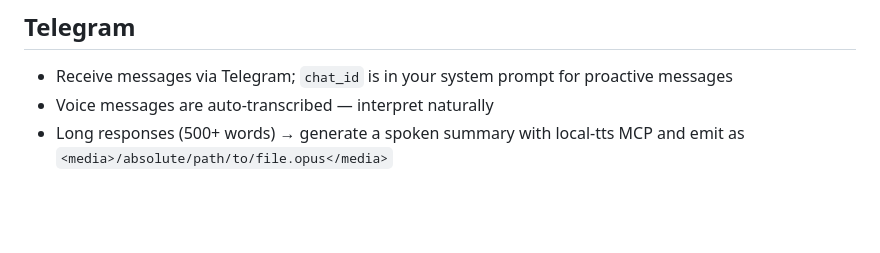
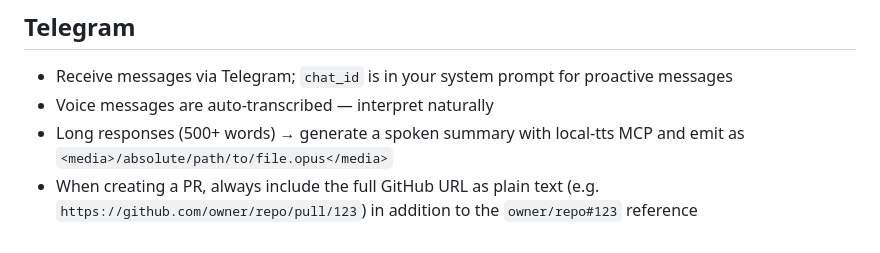
Before and after one commit to galprz/claude-plugins-hyped, a Markdown page: CLAUDE.md, the part around the change. Rendered like a GitHub page; blank space fills up the shorter version.

Commit message:
docs: always include full PR URL in Telegram responses

```diff
--- a/CLAUDE.md
+++ b/CLAUDE.md
@@ -82,3 +82,4 @@ Modes: **Brainstorm** (design questions as flags), **Spec review** (spec section
 - Receive messages via Telegram; `chat_id` is in your system prompt for proactive messages
 - Voice messages are auto-transcribed — interpret naturally
 - Long responses (500+ words) → generate a spoken summary with local-tts MCP and emit as `<media>/absolute/path/to/file.opus</media>`
+- When creating a PR, always include the full GitHub URL as plain text (e.g. `https://github.com/owner/repo/pull/123`) in addition to the `owner/repo#123` reference
```
